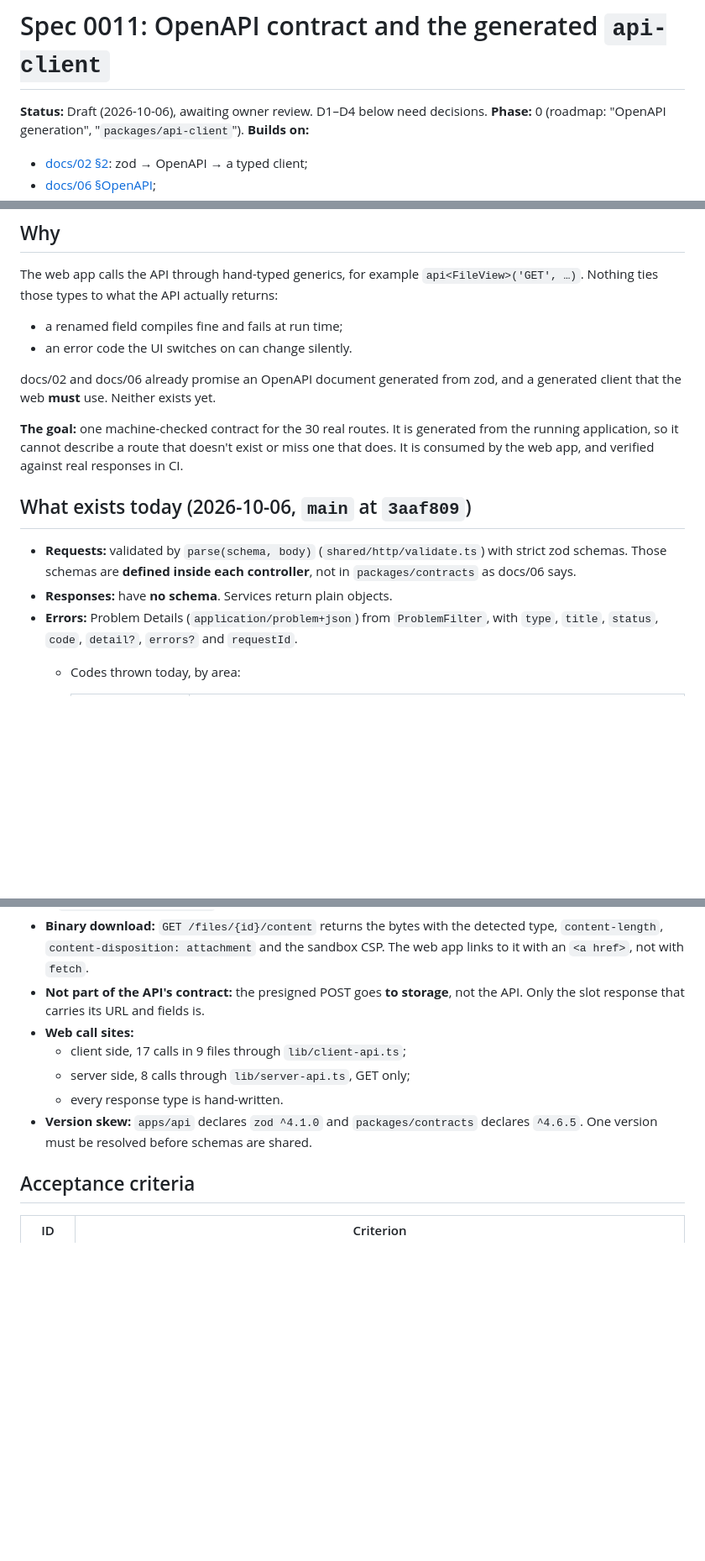
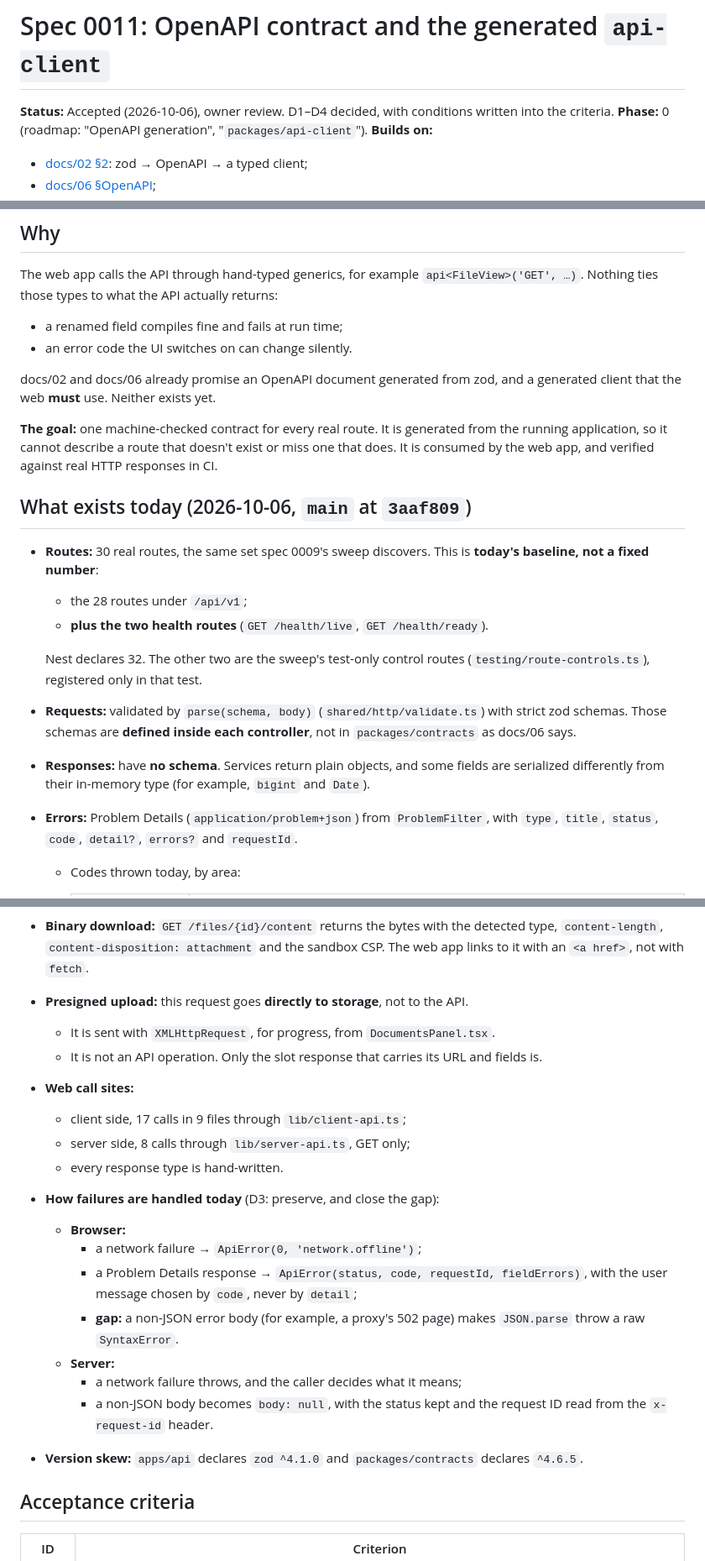
Before and after one commit to w1t3ack3r/univarse, a Markdown page: docs/specs/0011-openapi-and-api-client.md, 3 parts joined by grey strips. Shown at 84% size. Rendered like a GitHub page; blank space fills up the shorter version.

```diff
--- a/docs/specs/0011-openapi-and-api-client.md
+++ b/docs/specs/0011-openapi-and-api-client.md
@@ -1,6 +1,6 @@
 # Spec 0011: OpenAPI contract and the generated `api-client`
 
-**Status:** Draft (2026-10-06), awaiting owner review. D1–D4 below need decisions.
+**Status:** Accepted (2026-10-06), owner review. D1–D4 decided, with conditions written into the criteria.
 **Phase:** 0 (roadmap: "OpenAPI generation", "`packages/api-client`").
 **Builds on:**
 - [docs/02 §2](../02-architecture.md): zod → OpenAPI → a typed client;
@@ -17,11 +17,16 @@ The web app calls the API through hand-typed generics, for example `api<FileView
 
 docs/02 and docs/06 already promise an OpenAPI document generated from zod, and a generated client that the web **must** use. Neither exists yet.
 
-**The goal:** one machine-checked contract for the 30 real routes. It is generated from the running application, so it cannot describe a route that doesn't exist or miss one that does. It is consumed by the web app, and verified against real responses in CI.
+**The goal:** one machine-checked contract for every real route. It is generated from the running application, so it cannot describe a route that doesn't exist or miss one that does. It is consumed by the web app, and verified against real HTTP responses in CI.
 
 ## What exists today (2026-10-06, `main` at `3aaf809`)
+- **Routes:** 30 real routes, the same set spec 0009's sweep discovers. This is **today's baseline, not a fixed number**:
+  - the 28 routes under `/api/v1`;
+  - **plus the two health routes** (`GET /health/live`, `GET /health/ready`).
+
+  Nest declares 32. The other two are the sweep's test-only control routes (`testing/route-controls.ts`), registered only in that test.
 - **Requests:** validated by `parse(schema, body)` (`shared/http/validate.ts`) with strict zod schemas. Those schemas are **defined inside each controller**, not in `packages/contracts` as docs/06 says.
-- **Responses:** have **no schema**. Services return plain objects.
+- **Responses:** have **no schema**. Services return plain objects, and some fields are serialized differently from their in-memory type (for example, `bigint` and `Date`).
 - **Errors:** Problem Details (`application/problem+json`) from `ProblemFilter`, with `type`, `title`, `status`, `code`, `detail?`, `errors?` and `requestId`.
   - Codes thrown today, by area:
 
@@ -44,12 +49,22 @@ docs/02 and docs/06 already promise an OpenAPI document generated from zod, and
   - otherwise `403 request.csrf_rejected`.
 - **ETags:** settings writes need `If-Match: "v<n>"`. A missing header is `428 precondition.required`; a stale one is `412 precondition.failed`.
 - **Binary download:** `GET /files/{id}/content` returns the bytes with the detected type, `content-length`, `content-disposition: attachment` and the sandbox CSP. The web app links to it with an `<a href>`, not with `fetch`.
-- **Not part of the API's contract:** the presigned POST goes **to storage**, not the API. Only the slot response that carries its URL and fields is.
+- **Presigned upload:** this request goes **directly to storage**, not to the API.
+  - It is sent with `XMLHttpRequest`, for progress, from `DocumentsPanel.tsx`.
+  - It is not an API operation. Only the slot response that carries its URL and fields is.
 - **Web call sites:**
   - client side, 17 calls in 9 files through `lib/client-api.ts`;
   - server side, 8 calls through `lib/server-api.ts`, GET only;
   - every response type is hand-written.
-- **Version skew:** `apps/api` declares `zod ^4.1.0` and `packages/contracts` declares `^4.6.5`. One version must be resolved before schemas are shared.
+- **How failures are handled today** (D3: preserve, and close the gap):
+  - **Browser:**
+    - a network failure → `ApiError(0, 'network.offline')`;
+    - a Problem Details response → `ApiError(status, code, requestId, fieldErrors)`, with the user message chosen by `code`, never by `detail`;
+    - **gap:** a non-JSON error body (for example, a proxy's 502 page) makes `JSON.parse` throw a raw `SyntaxError`.
+  - **Server:**
+    - a network failure throws, and the caller decides what it means;
+    - a non-JSON body becomes `body: null`, with the status kept and the request ID read from the `x-request-id` header.
+- **Version skew:** `apps/api` declares `zod ^4.1.0` and `packages/contracts` declares `^4.6.5`.
 
 ## Acceptance criteria
 | ID | Criterion |
```
Also changed, not shown: other parts of docs/specs/0011-openapi-and-api-client.md (+34 -29 lines).
